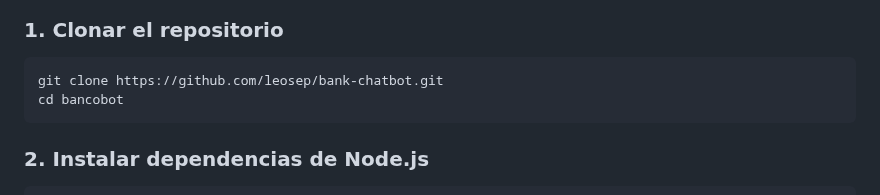
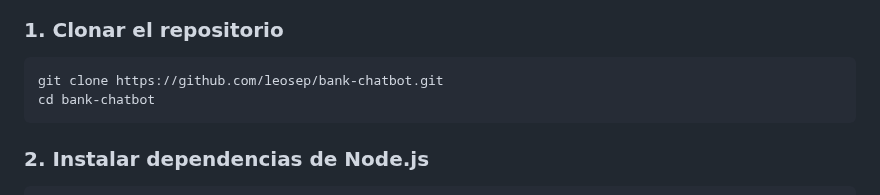
Before and after one commit to leosep/bank-chatbot, a Markdown page: README-spanish.md, the part around the change. GitHub-like rendering.

````diff
--- a/README-spanish.md
+++ b/README-spanish.md
@@ -78,7 +78,7 @@ bankbot/
 ### 1. Clonar el repositorio
 ```bash
 git clone https://github.com/leosep/bank-chatbot.git
-cd bancobot
+cd bank-chatbot
 ```
 
 ### 2. Instalar dependencias de Node.js
````
